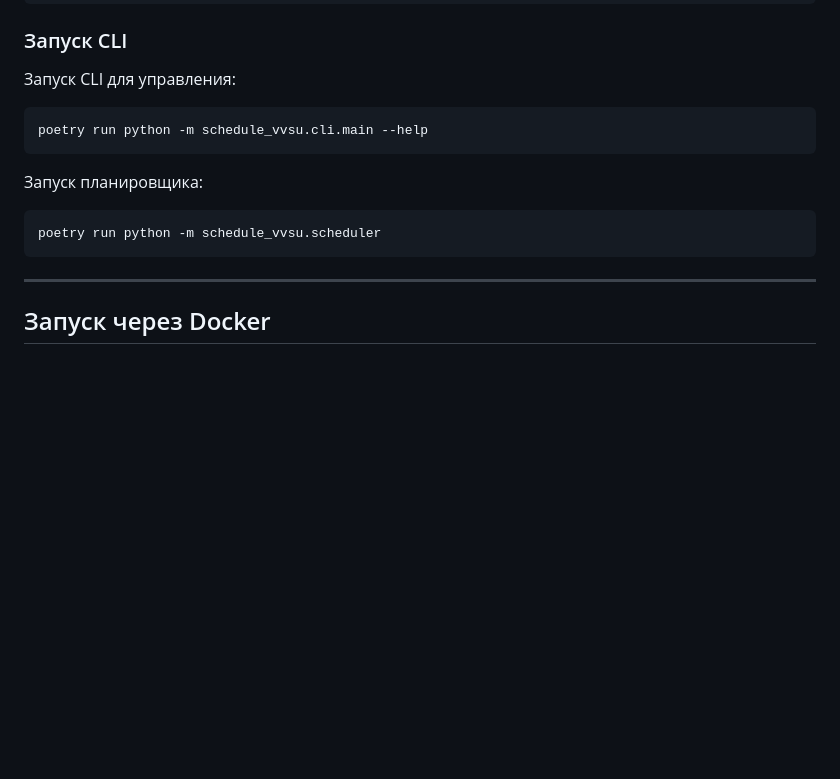
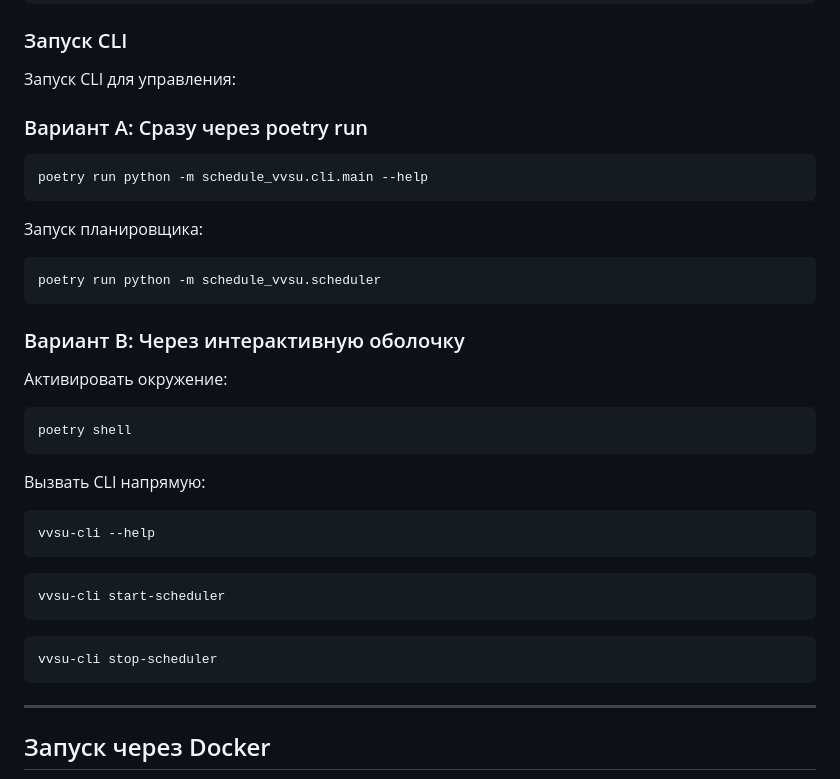
Before and after one commit to NkvMax/vvsu-schedule, a Markdown page: README.md, the part around the change. GitHub-like rendering; blank space fills up the shorter version.

Commit message:
docs(README): update with usage instructions

````diff
--- a/README.md
+++ b/README.md
@@ -118,6 +118,8 @@ PARSING_INTERVALS=9:00,14:00,17:00
 
 Запуск CLI для управления:
 
+### Вариант A: Сразу через poetry run
+
 ```bash
 poetry run python -m schedule_vvsu.cli.main --help
 ```
@@ -126,6 +128,26 @@ poetry run python -m schedule_vvsu.cli.main --help
 
 ```bash
 poetry run python -m schedule_vvsu.scheduler
+```
+
+### Вариант B: Через интерактивную оболочку
+
+Активировать окружение:
+```bash
+poetry shell
+```
+
+Вызвать CLI напрямую:
+```bash
+vvsu-cli --help
+```
+
+```bash
+vvsu-cli start-scheduler
+```
+
+```bash
+vvsu-cli stop-scheduler
 ```
 
 ---
````
